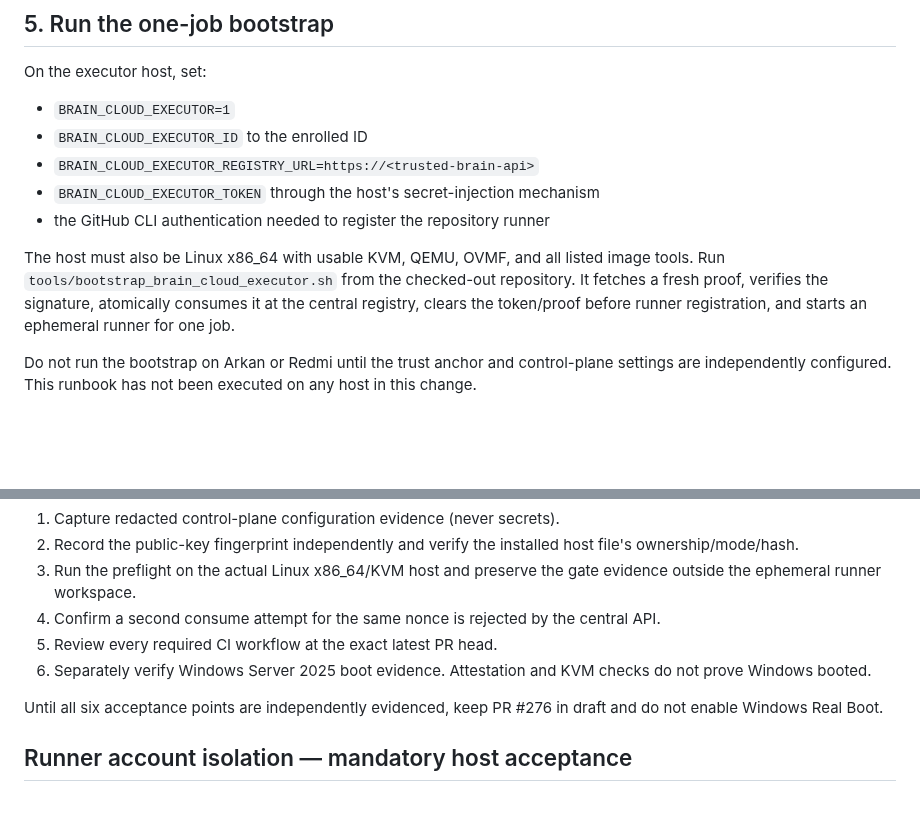
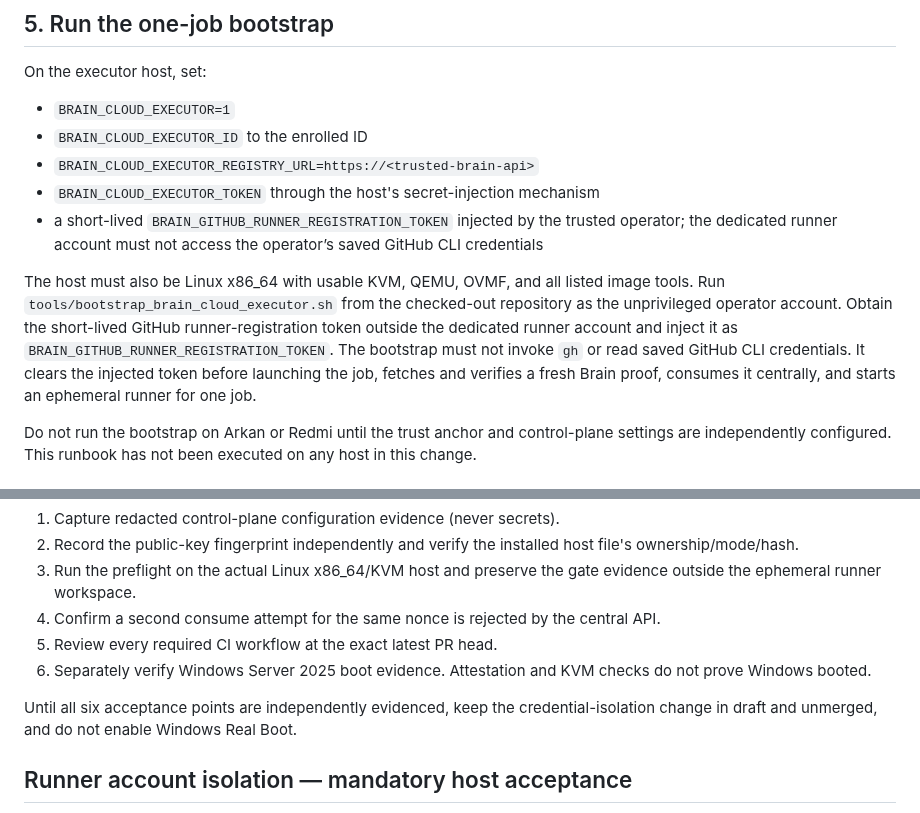
Before and after one commit to omarenserat1980/MySimpleProject, a Markdown page: brain_v12/CLOUD_EXECUTOR_CONTROL_PLANE_SETUP.md, 2 parts joined by grey strips. Drawn GitHub-style; blank space fills up the shorter version.

Commit message:
docs: document isolated short-lived runner registration token

```diff
--- a/brain_v12/CLOUD_EXECUTOR_CONTROL_PLANE_SETUP.md
+++ b/brain_v12/CLOUD_EXECUTOR_CONTROL_PLANE_SETUP.md
@@ -77,9 +77,9 @@ On the executor host, set:
 - `BRAIN_CLOUD_EXECUTOR_ID` to the enrolled ID
 - `BRAIN_CLOUD_EXECUTOR_REGISTRY_URL=https://<trusted-brain-api>`
 - `BRAIN_CLOUD_EXECUTOR_TOKEN` through the host's secret-injection mechanism
-- the GitHub CLI authentication needed to register the repository runner
+- a short-lived `BRAIN_GITHUB_RUNNER_REGISTRATION_TOKEN` injected by the trusted operator; the dedicated runner account must not access the operator’s saved GitHub CLI credentials
 
-The host must also be Linux x86_64 with usable KVM, QEMU, OVMF, and all listed image tools. Run `tools/bootstrap_brain_cloud_executor.sh` from the checked-out repository. It fetches a fresh proof, verifies the signature, atomically consumes it at the central registry, clears the token/proof before runner registration, and starts an ephemeral runner for one job.
+The host must also be Linux x86_64 with usable KVM, QEMU, OVMF, and all listed image tools. Run `tools/bootstrap_brain_cloud_executor.sh` from the checked-out repository as the unprivileged operator account. Obtain the short-lived GitHub runner-registration token outside the dedicated runner account and inject it as `BRAIN_GITHUB_RUNNER_REGISTRATION_TOKEN`. The bootstrap must not invoke `gh` or read saved GitHub CLI credentials. It clears the injected token before launching the job, fetches and verifies a fresh Brain proof, consumes it centrally, and starts an ephemeral runner for one job.
 
 Do not run the bootstrap on Arkan or Redmi until the trust anchor and control-plane settings are independently configured. This runbook has not been executed on any host in this change.
 
@@ -93,7 +93,7 @@ Before considering merge:
 5. Review every required CI workflow at the exact latest PR head.
 6. Separately verify Windows Server 2025 boot evidence. Attestation and KVM checks do not prove Windows booted.
 
-Until all six acceptance points are independently evidenced, keep PR #276 in draft and do not enable Windows Real Boot.
+Until all six acceptance points are independently evidenced, keep the credential-isolation change in draft and unmerged, and do not enable Windows Real Boot.
 
 
 ## Runner account isolation — mandatory host acceptance
```
